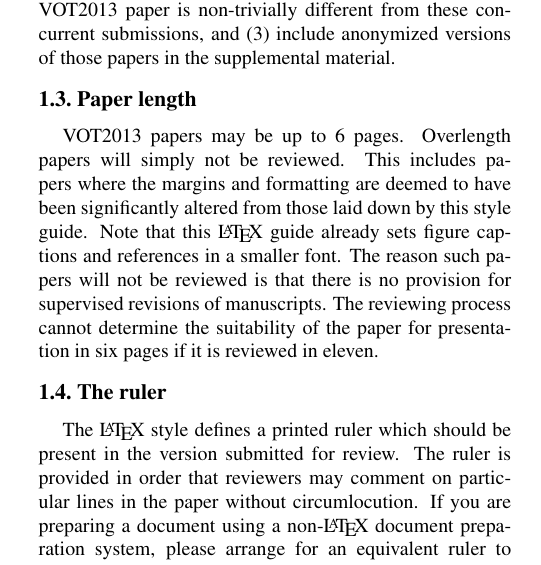
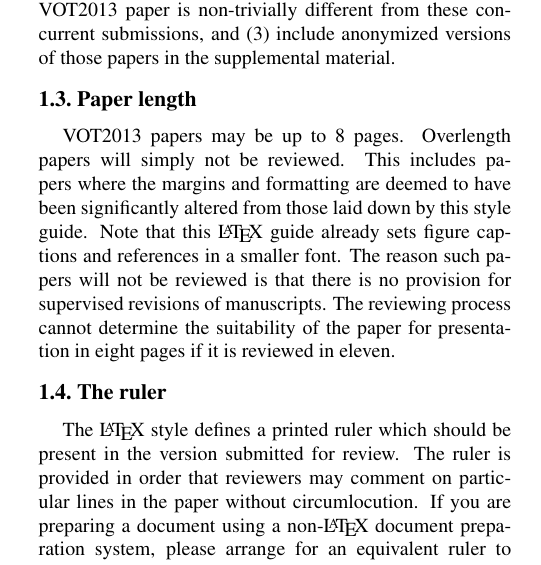
Before and after one commit to votchallenge/toolkit-legacy, a LaTeX paper (templates/paper/egpaper_final.tex): part of one column of page 1 of 5, cut so that both start at the same text. Compiled offline with LaTeX, dvips and Ghostscript.

Commit message:
Changed max paper length to 8 pages

```diff
--- a/templates/paper/egpaper_final.tex
+++ b/templates/paper/egpaper_final.tex
@@ -95,14 +95,14 @@ different from these concurrent submissions, and (3)~include anonymized
 versions of those papers in the supplemental material.
 
 \subsection{Paper length}
-VOT2013 papers may be up to 6 pages.
+VOT2013 papers may be up to 8 pages.
 Overlength papers will simply not be reviewed.  This includes papers
 where the margins and formatting are deemed to have been significantly
 altered from those laid down by this style guide.  Note that this
 \LaTeX\ guide already sets figure captions and references in a smaller font.
 The reason such papers will not be reviewed is that there is no provision for
 supervised revisions of manuscripts.  The reviewing process cannot determine
-the suitability of the paper for presentation in six pages if it is
+the suitability of the paper for presentation in eight pages if it is
 reviewed in eleven.
 
 %-------------------------------------------------------------------------
```
Also changed, not shown: templates/paper/egpaper_for_review.tex (+2 -2 lines).
